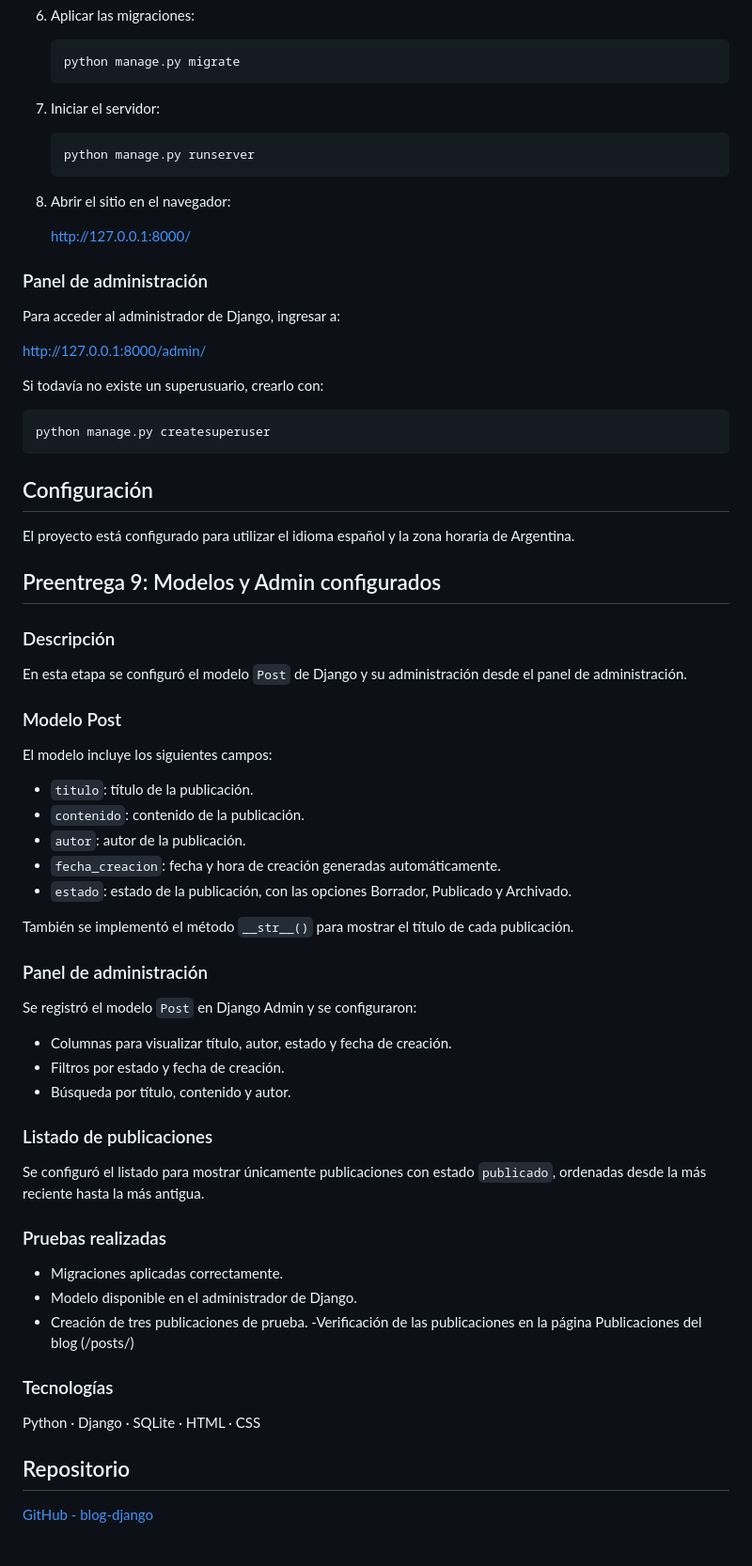
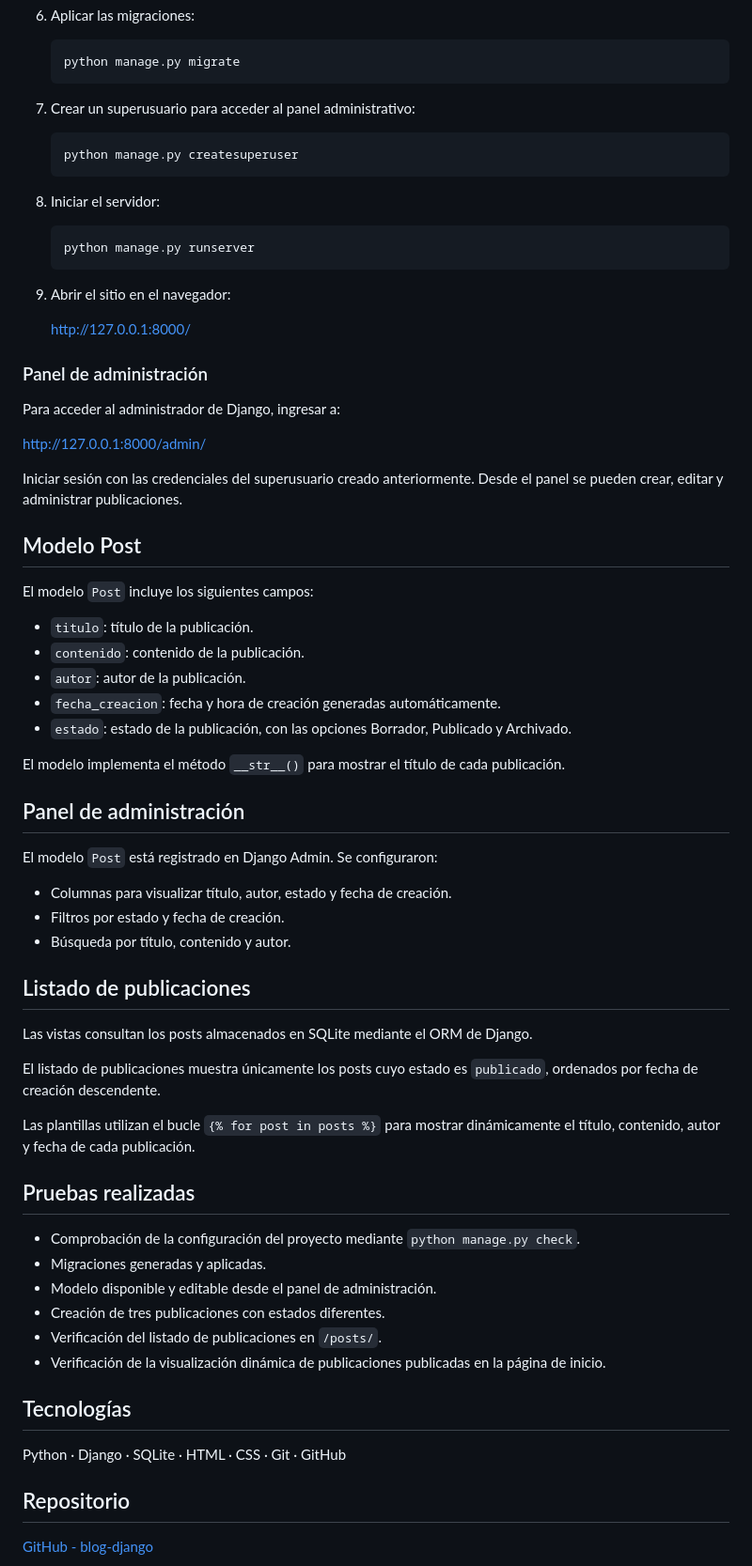
Before and after one commit to mayracaporale/blog-django, a Markdown page: README.md, the part around one of its changes. Shown at 94% size. GitHub-like rendering.

Commit message:
Actualizar README para Preentrega 9

````diff
--- a/README.md
+++ b/README.md
@@ -64,13 +73,19 @@ El proyecto implementa una primera versión visual de un blog utilizando Django,
    python manage.py migrate
    ```
 
-7. Iniciar el servidor:
+7. Crear un superusuario para acceder al panel administrativo:
+
+   ```bash
+   python manage.py createsuperuser
+   ```
+
+8. Iniciar el servidor:
 
    ```bash
    python manage.py runserver
    ```
 
-8. Abrir el sitio en el navegador:
+9. Abrir el sitio en el navegador:
 
    http://127.0.0.1:8000/
 
@@ -80,25 +95,11 @@ Para acceder al administrador de Django, ingresar a:
 
 http://127.0.0.1:8000/admin/
 
-Si todavía no existe un superusuario, crearlo con:
+Iniciar sesión con las credenciales del superusuario creado anteriormente. Desde el panel se pueden crear, editar y administrar publicaciones.
 
-```bash
-python manage.py createsuperuser
-```
+## Modelo Post
 
-## Configuración
-
-El proyecto está configurado para utilizar el idioma español y la zona horaria de Argentina.
-
-## Preentrega 9: Modelos y Admin configurados
-
-### Descripción
-
-En esta etapa se configuró el modelo `Post` de Django y su administración desde el panel de administración.
-
-### Modelo Post
-
-El modelo incluye los siguientes campos:
+El modelo `Post` incluye los siguientes campos:
 
 - `titulo`: título de la publicación.
 - `contenido`: contenido de la publicación.
@@ -106,30 +107,36 @@ El modelo incluye los siguientes campos:
 - `fecha_creacion`: fecha y hora de creación generadas automáticamente.
 - `estado`: estado de la publicación, con las opciones Borrador, Publicado y Archivado.
 
-También se implementó el método `__str__()` para mostrar el título de cada publicación.
+El modelo implementa el método `__str__()` para mostrar el título de cada publicación.
 
-### Panel de administración
+## Panel de administración
 
-Se registró el modelo `Post` en Django Admin y se configuraron:
+El modelo `Post` está registrado en Django Admin. Se configuraron:
 
 - Columnas para visualizar título, autor, estado y fecha de creación.
 - Filtros por estado y fecha de creación.
 - Búsqueda por título, contenido y autor.
 
-### Listado de publicaciones
+## Listado de publicaciones
 
-Se configuró el listado para mostrar únicamente publicaciones con estado `publicado`, ordenadas desde la más reciente hasta la más antigua.
+Las vistas consultan los posts almacenados en SQLite mediante el ORM de Django.
 
-### Pruebas realizadas
+El listado de publicaciones muestra únicamente los posts cuyo estado es `publicado`, ordenados por fecha de creación descendente.
 
-- Migraciones aplicadas correctamente.
-- Modelo disponible en el administrador de Django.
-- Creación de tres publicaciones de prueba.
--Verificación de las publicaciones en la página Publicaciones del blog (/posts/)
+Las plantillas utilizan el bucle `{% for post in posts %}` para mostrar dinámicamente el título, contenido, autor y fecha de cada publicación.
 
-### Tecnologías
+## Pruebas realizadas
 
-Python · Django · SQLite · HTML · CSS
+- Comprobación de la configuración del proyecto mediante `python manage.py check`.
+- Migraciones generadas y aplicadas.
+- Modelo disponible y editable desde el panel de administración.
+- Creación de tres publicaciones con estados diferentes.
+- Verificación del listado de publicaciones en `/posts/`.
+- Verificación de la visualización dinámica de publicaciones publicadas en la página de inicio.
+
+## Tecnologías
+
+Python · Django · SQLite · HTML · CSS · Git · GitHub
 
 ## Repositorio
 
````
Also changed, not shown: other parts of README.md (+13 -4 lines).
